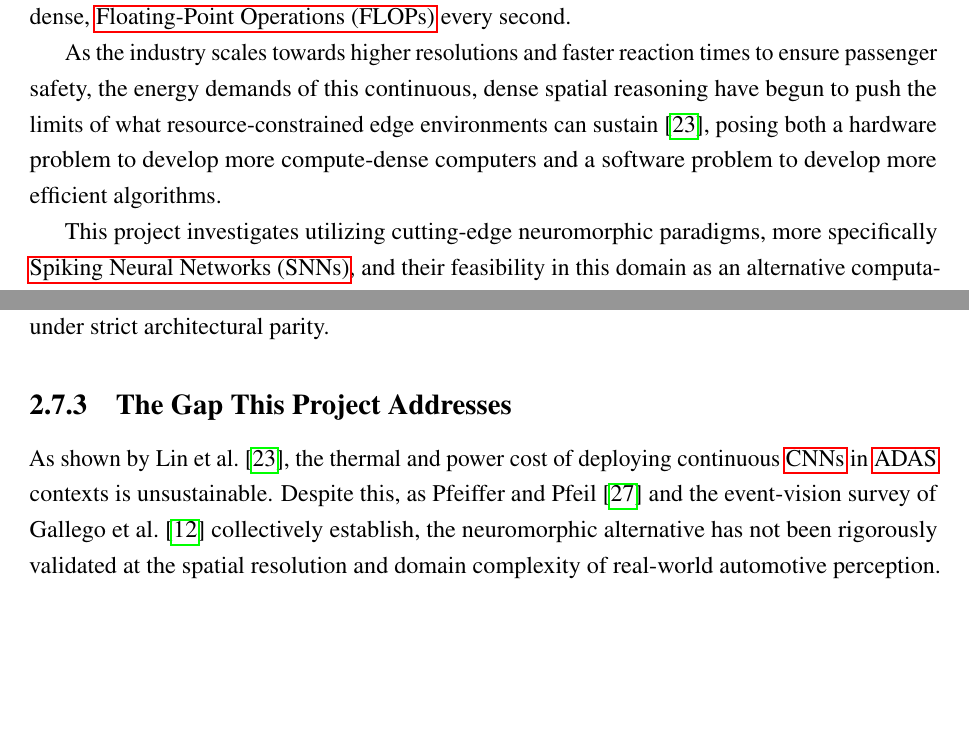
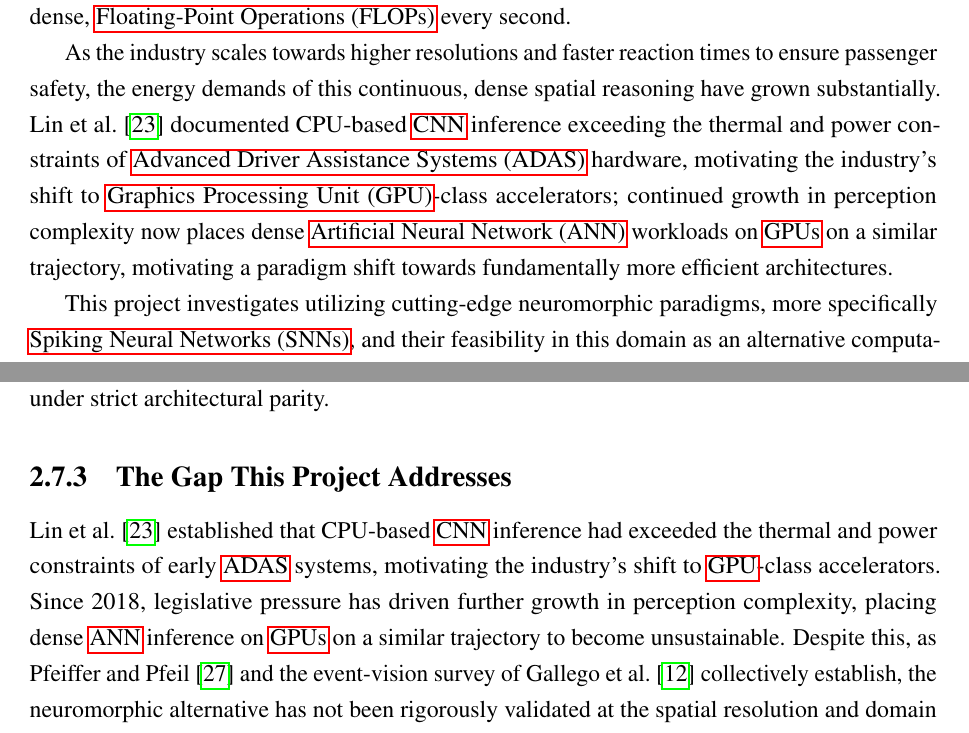
Before and after one commit to VP1606/DNX_Report, a LaTeX thesis (report/report.tex, which reads report/chapter_1/overview.tex, report/chapter_2/2_7_related_work.tex): two parts of pages 15 and 28 of 97, joined at a grey line, cut so that both start at the same text, the shorter picture padded with empty space. Compiled offline with pdfLaTeX; a LaTeX package or settings file that is missing is left out.

Commit message:
Lin reference fix.

```diff
--- a/report/chapter_1/overview.tex
+++ b/report/chapter_1/overview.tex
@@ -6,8 +6,9 @@ However, the pursuit of full autonomy has driven a relentless escalation in the
 modern vehicles rely on \acrfullpl{cnn} to process high-definition video streams in real-time,
 executing billions of dense, \acrfullpl{flop} every second.
 
-As the industry scales towards higher resolutions and faster reaction times to ensure passenger safety, the energy demands of this continuous, dense spatial reasoning have begun to push the limits of what resource-constrained edge environments can sustain \cite{lin_adas_cnn_issues},
-posing both a hardware problem to develop more compute-dense computers and a software problem to develop more efficient algorithms.
+As the industry scales towards higher resolutions and faster reaction times to ensure passenger safety, the energy demands of this continuous, dense spatial reasoning have grown substantially.
+\textcite{lin_adas_cnn_issues} documented CPU-based \gls{cnn} inference exceeding the thermal and power constraints of \gls{adas} hardware, motivating the industry's shift to \gls{gpu}-class accelerators;
+continued growth in perception complexity now places dense \gls{ann} workloads on \glspl{gpu} on a similar trajectory, motivating a paradigm shift towards fundamentally more efficient architectures.
 
 This project investigates utilizing cutting-edge neuromorphic paradigms, more specifically \acrfullpl{snn},
 and their feasibility in this domain as an alternative computational approach.
--- a/report/chapter_2/2_7_related_work.tex
+++ b/report/chapter_2/2_7_related_work.tex
@@ -18,5 +18,7 @@ Furthermore, no prior work has systematically compared a spiking and a non-spiki
 
 \subsection{The Gap This Project Addresses}
 
-As shown by \textcite{lin_adas_cnn_issues}, the thermal and power cost of deploying continuous \glspl{cnn} in \gls{adas} contexts is unsustainable. Despite this, as \textcite{pfeiffer_snn_opportunities} and the event-vision survey of \textcite{gallego2020event} collectively establish, the neuromorphic alternative has not been rigorously validated at the spatial resolution and domain complexity of real-world automotive perception.
+\textcite{lin_adas_cnn_issues} established that CPU-based \gls{cnn} inference had exceeded the thermal and power constraints of early \gls{adas} systems, motivating the industry's shift to \gls{gpu}-class accelerators.
+Since 2018, legislative pressure has driven further growth in perception complexity, placing dense \gls{ann} inference on \glspl{gpu} on a similar trajectory to become unsustainable.
+Despite this, as \textcite{pfeiffer_snn_opportunities} and the event-vision survey of \textcite{gallego2020event} collectively establish, the neuromorphic alternative has not been rigorously validated at the spatial resolution and domain complexity of real-world automotive perception.
 The \texttt{DetectorNX} project directly addresses this gap: by enforcing strict architectural parity between an \gls{snn} and a \gls{cnn} baseline on the \gls{hd} \gls{etram} dataset, it provides the first controlled empirical quantification of the precision--efficiency trade-off at the spatial resolution demanded by \gls{adas} systems.
```
Also changed, not shown: report/report.pdf, 1 other file.
